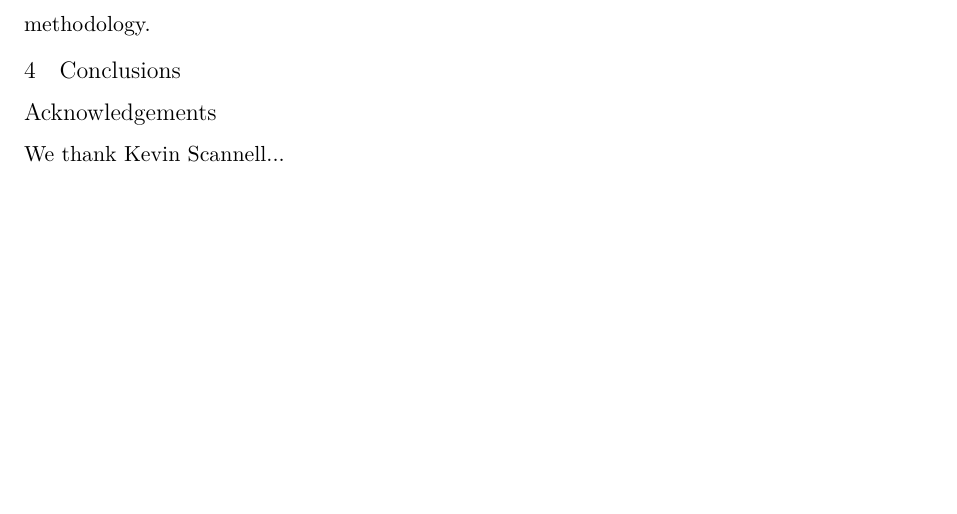
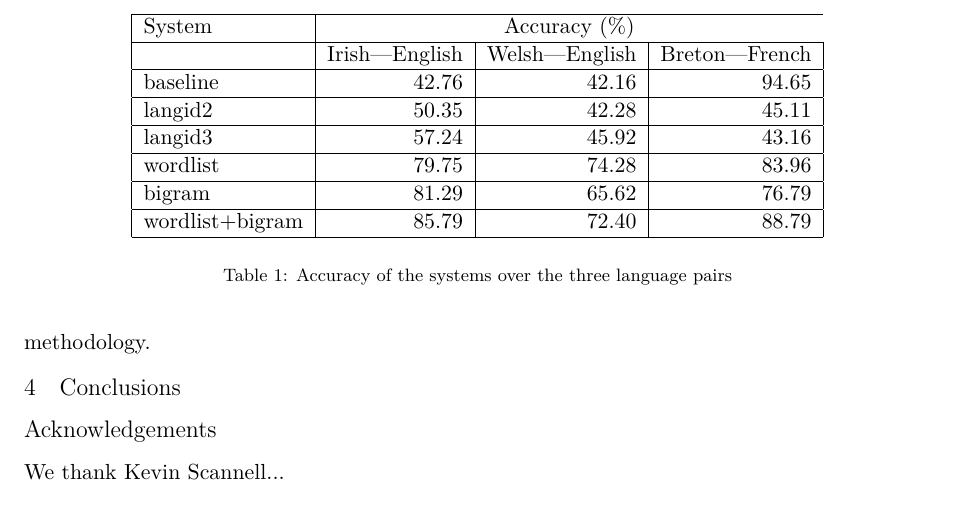
Before and after one commit to apertium/papers, a LaTeX paper (codeswitch-cltw-2014/codeswitch.tex): part of page 3 of 3, cut at the place of the change, the shorter picture padded with empty space. Compiled offline with XeLaTeX.

Commit message:
accuracy
git-svn-id: https://svn.code.sf.net/p/apertium/svn/branches/papers/@52675 72bbbca6-d526-0410-a7d9-f06f51895060

```diff
--- a/codeswitch-cltw-2014/codeswitch.tex
+++ b/codeswitch-cltw-2014/codeswitch.tex
@@ -168,6 +168,33 @@ The different techniques used for the sub-segmenting task are described as follo
 
 \end{table}
 
+\begin{table}
+\begin{center}
+\begin{tabular}{|l|r|r|r|}
+\hline
+System &  \multicolumn{3}{c}{Accuracy (\%)} \\
+\hline
+       &   Irish---English & Welsh---English & Breton---French \\
+\hline
+\texttt{baseline} & 42.76 & 42.16 & 94.65 \\
+\hline
+\texttt{langid2} & 50.35 & 42.28 & 45.11  \\
+\hline
+\texttt{langid3} & 57.24 & 45.92 & 43.16 \\
+\hline
+\texttt{wordlist} & 79.75 & 74.28 & 83.96 \\
+\hline
+\texttt{bigram} & 81.29 & 65.62 & 76.79 \\
+\hline
+\texttt{wordlist+bigram} & 85.79 & 72.40 & 88.79 \\
+\hline
+\end{tabular}
+\end{center}
+\label{table:accuracy}
+\caption{Accuracy of the systems over the three language pairs}
+\end{table}
+
+
 (CHECKLATER-FORMATTING)
 1. Baseline - Negligible precision and recall show that the task of detecting sub-segments in complex and there needs to be more improvement in the methodology.
 
```
